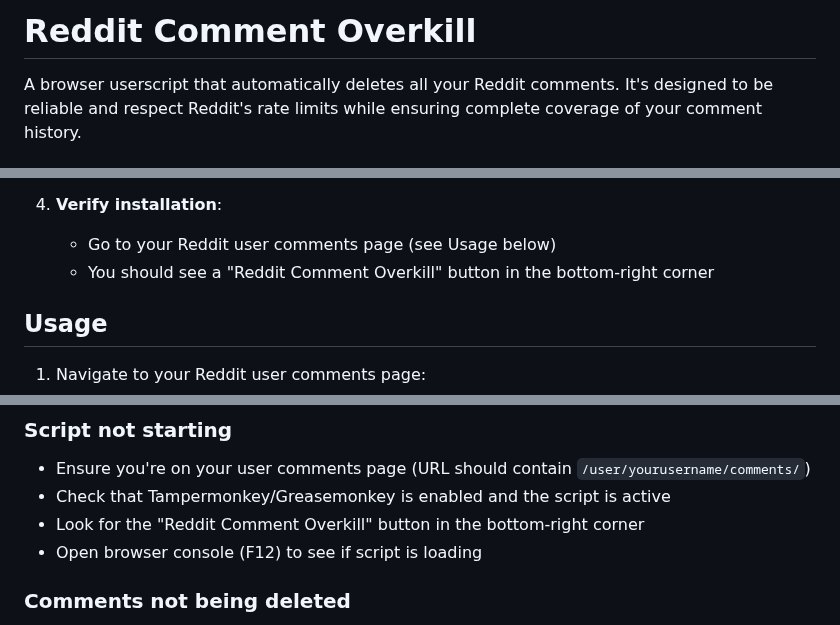
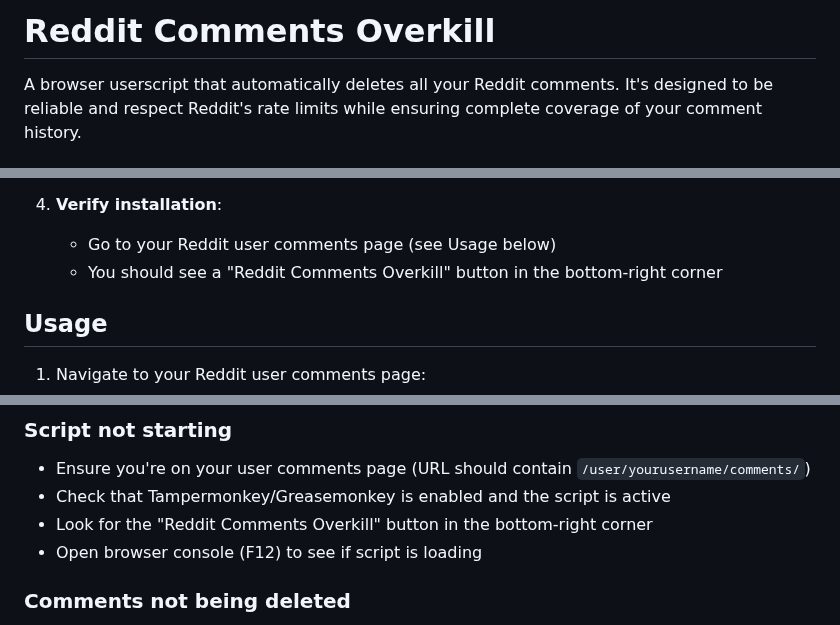
Before and after one commit to xpufx/reddit-comments-overkill, a Markdown page: README.md, 3 parts joined by grey strips. Drawn GitHub-style.

Commit message:
standardize script name

```diff
--- a/README.md
+++ b/README.md
@@ -1,4 +1,4 @@
-# Reddit Comment Overkill
+# Reddit Comments Overkill
 
 A browser userscript that automatically deletes all your Reddit comments. It's designed to be reliable and respect Reddit's rate limits while ensuring complete coverage of your comment history.
 
@@ -40,7 +40,7 @@ A browser userscript that automatically deletes all your Reddit comments. It's d
 
 4. **Verify installation**:
    - Go to your Reddit user comments page (see Usage below)
-   - You should see a "Reddit Comment Overkill" button in the bottom-right corner
+   - You should see a "Reddit Comments Overkill" button in the bottom-right corner
 
 ## Usage
 
@@ -93,7 +93,7 @@ const DAYS_TO_PRESERVE = 10;        // Keep comments from last 10 days (set to 0
 ### Script not starting
 - Ensure you're on your user comments page (URL should contain `/user/yourusername/comments/`)
 - Check that Tampermonkey/Greasemonkey is enabled and the script is active
-- Look for the "Reddit Comment Overkill" button in the bottom-right corner
+- Look for the "Reddit Comments Overkill" button in the bottom-right corner
 - Open browser console (F12) to see if script is loading
 
 ### Comments not being deleted
```
